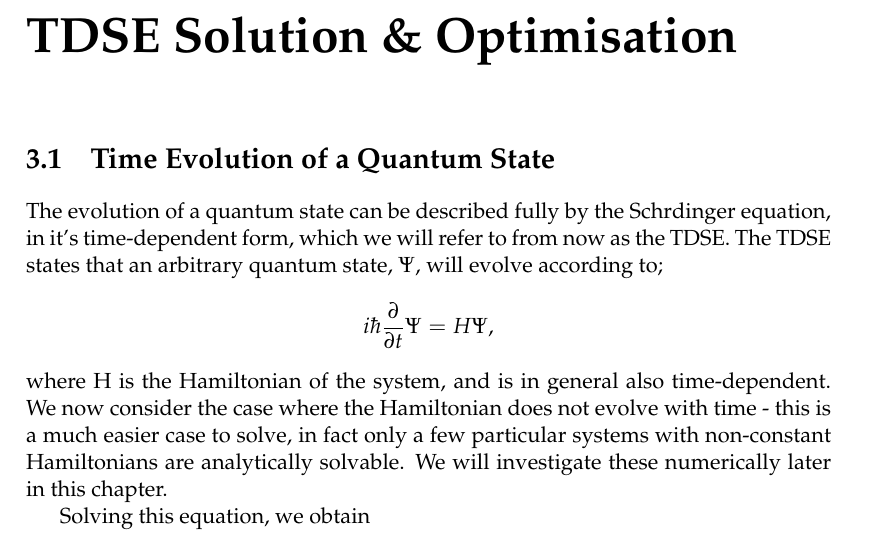
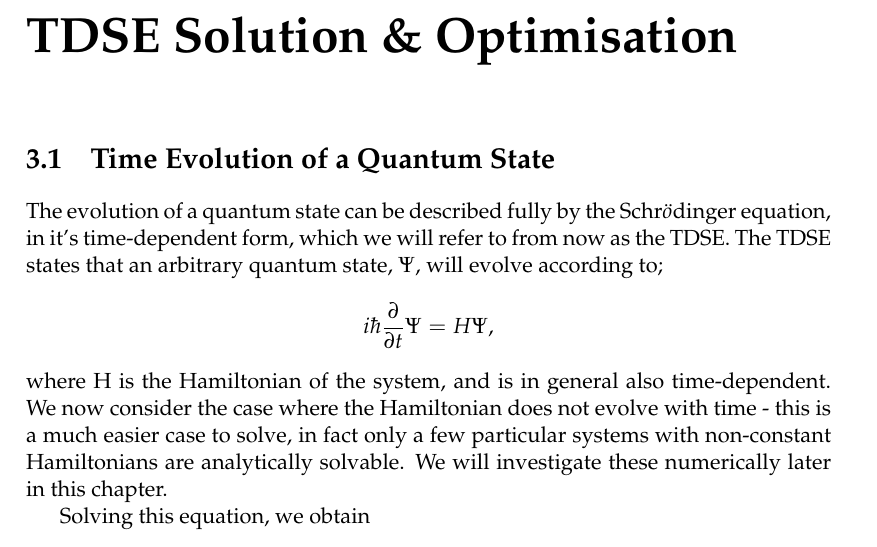
Before and after one commit to LukeRoantree4815162342/MastersThesis, a LaTeX thesis (main.tex, which reads Chapters/Chapter3/Chapter3.tex): part of page 31 of 37, cut so that both start at the same text. Compiled offline with pdfLaTeX.

Commit message:
fixed schrodinger o

```diff
--- a/Chapters/Chapter3/Chapter3.tex
+++ b/Chapters/Chapter3/Chapter3.tex
@@ -8,7 +8,7 @@
 
 
 \section{Time Evolution of a Quantum State}
-The evolution of a quantum state can be described fully by the Schr\ddot{o}dinger equation, in it's time-dependent form, which we will refer to from now as the TDSE. The TDSE states that an arbitrary quantum state, $\Psi$, will evolve according to;
+The evolution of a quantum state can be described fully by the Schr$\ddot{o}$dinger equation, in it's time-dependent form, which we will refer to from now as the TDSE. The TDSE states that an arbitrary quantum state, $\Psi$, will evolve according to;
 $$
 i \hbar \frac{\partial}{\partial t} \Psi=H \Psi,
 $$
```
